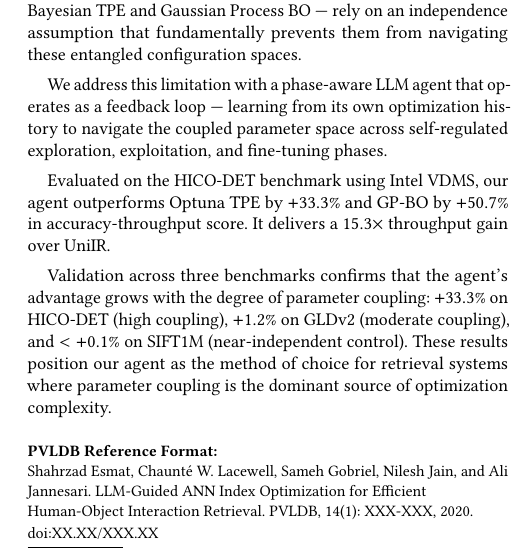
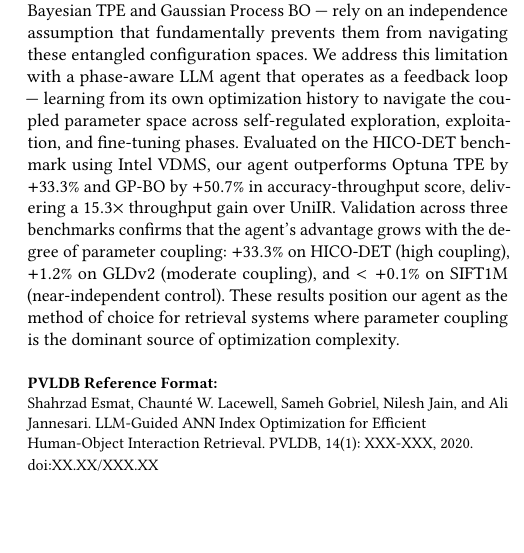
Before and after one commit to shahrzadesmat/Agentic_VDMS, a LaTeX paper (main.tex): part of one column of page 1 of 14, cut so that both start at the same text, the shorter picture padded with empty space. Compiled offline with pdfLaTeX.

Commit message:
Abstract: merge into single paragraph per VLDB convention

```diff
--- a/main.tex
+++ b/main.tex
@@ -164,15 +164,12 @@ Modern multi-stage retrieval systems require the joint optimization of highly co
 parameters, yet traditional hyperparameter optimization (HPO) methods ---
 including Bayesian TPE and Gaussian Process BO --- rely on an independence assumption
 that fundamentally prevents them from navigating these entangled configuration spaces.
-
 We address this limitation with a phase-aware LLM agent that operates as a
 feedback loop --- learning from its own optimization history to navigate the coupled
 parameter space across self-regulated exploration, exploitation, and fine-tuning phases.
-
 Evaluated on the HICO-DET benchmark using Intel VDMS, our agent outperforms
-Optuna~TPE by $+33.3\%$ and GP-BO by $+50.7\%$ in accuracy-throughput score.
-It delivers a $15.3\times$ throughput gain over UniIR.
-
+Optuna~TPE by $+33.3\%$ and GP-BO by $+50.7\%$ in accuracy-throughput score,
+delivering a $15.3\times$ throughput gain over UniIR.
 Validation across three benchmarks confirms that the agent's advantage grows with
 the degree of parameter coupling: $+33.3\%$ on HICO-DET (high coupling),
 $+1.2\%$ on GLDv2 (moderate coupling), and $<+0.1\%$ on SIFT1M (near-independent control).
```
